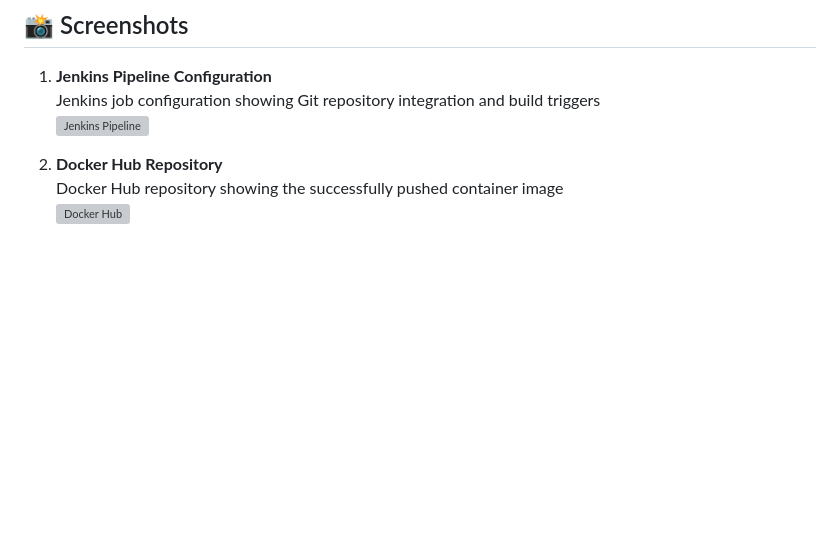
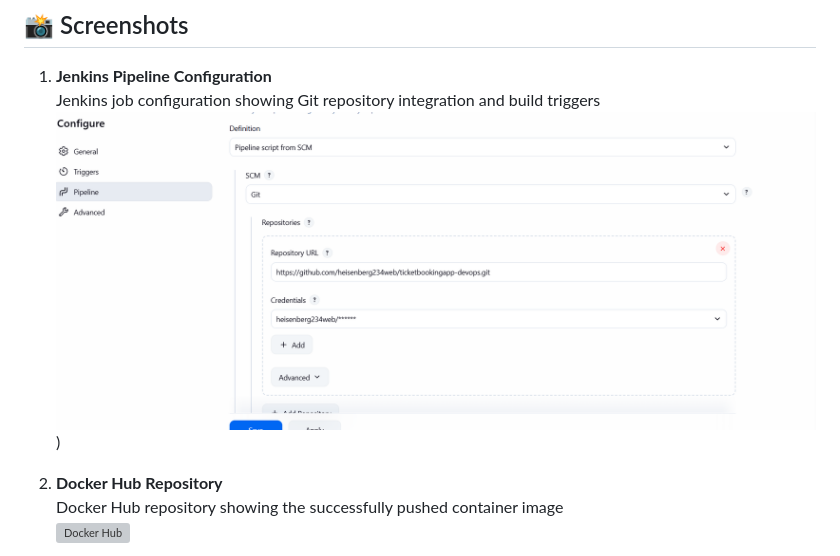
Before and after one commit to heisenberg234web/ticketbookingapp-devops, a Markdown page: README.md, the part around the change. GitHub-like rendering; blank space fills up the shorter version; grey boxes are pictures that could not be loaded.

```diff
--- a/README.md
+++ b/README.md
@@ -115,7 +115,7 @@ ticketbookingapp-devops/
 
 1. **Jenkins Pipeline Configuration**
    Jenkins job configuration showing Git repository integration and build triggers
-   ![Jenkins Pipeline](screenshots/jenkins-pipeline.png)
+   ![Jenkins Pipeline](https://github.com/heisenberg234web/ticketbookingapp-devops/blob/main/jenkinscicd.png))
 
 2. **Docker Hub Repository**
    Docker Hub repository showing the successfully pushed container image
```
